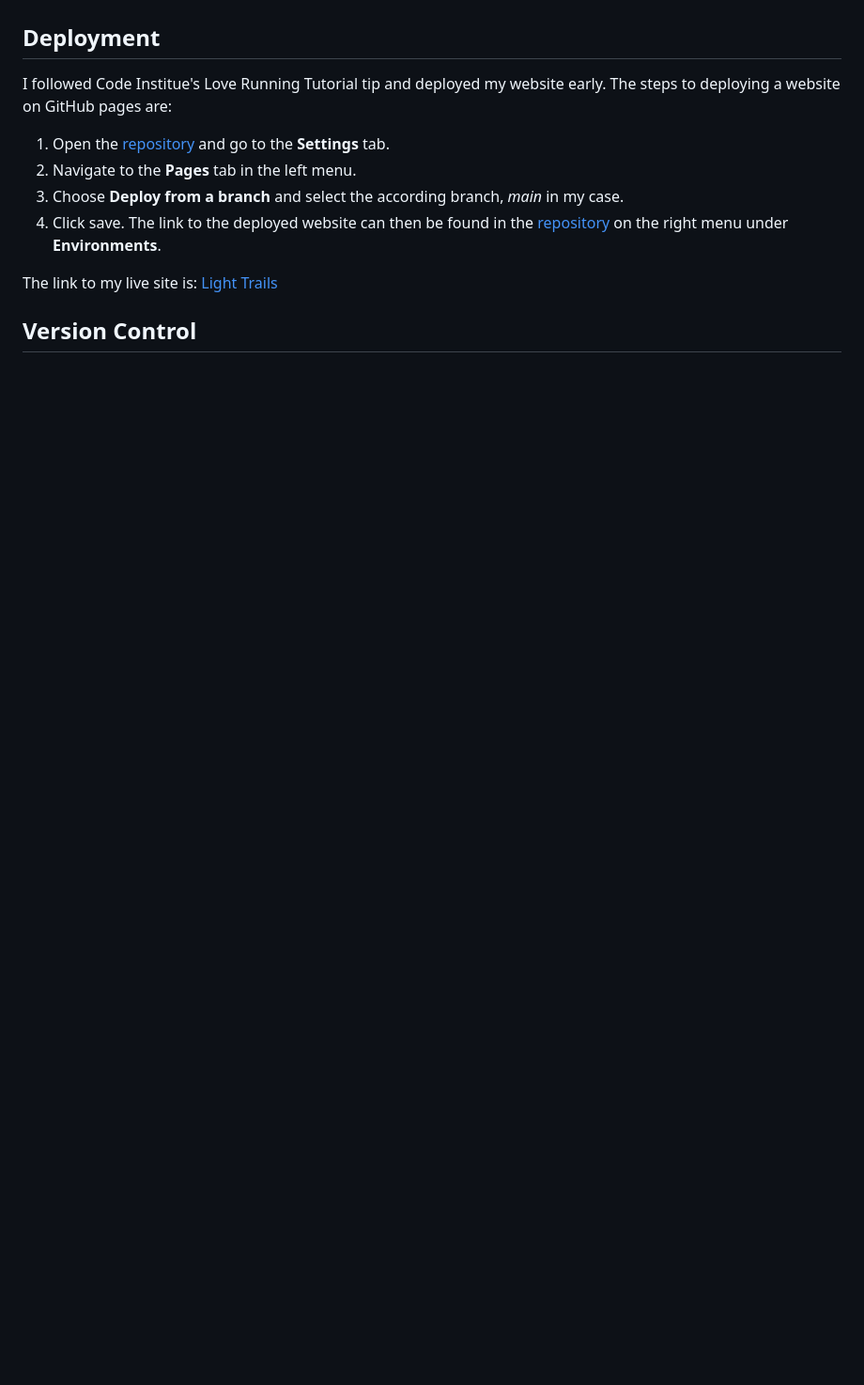
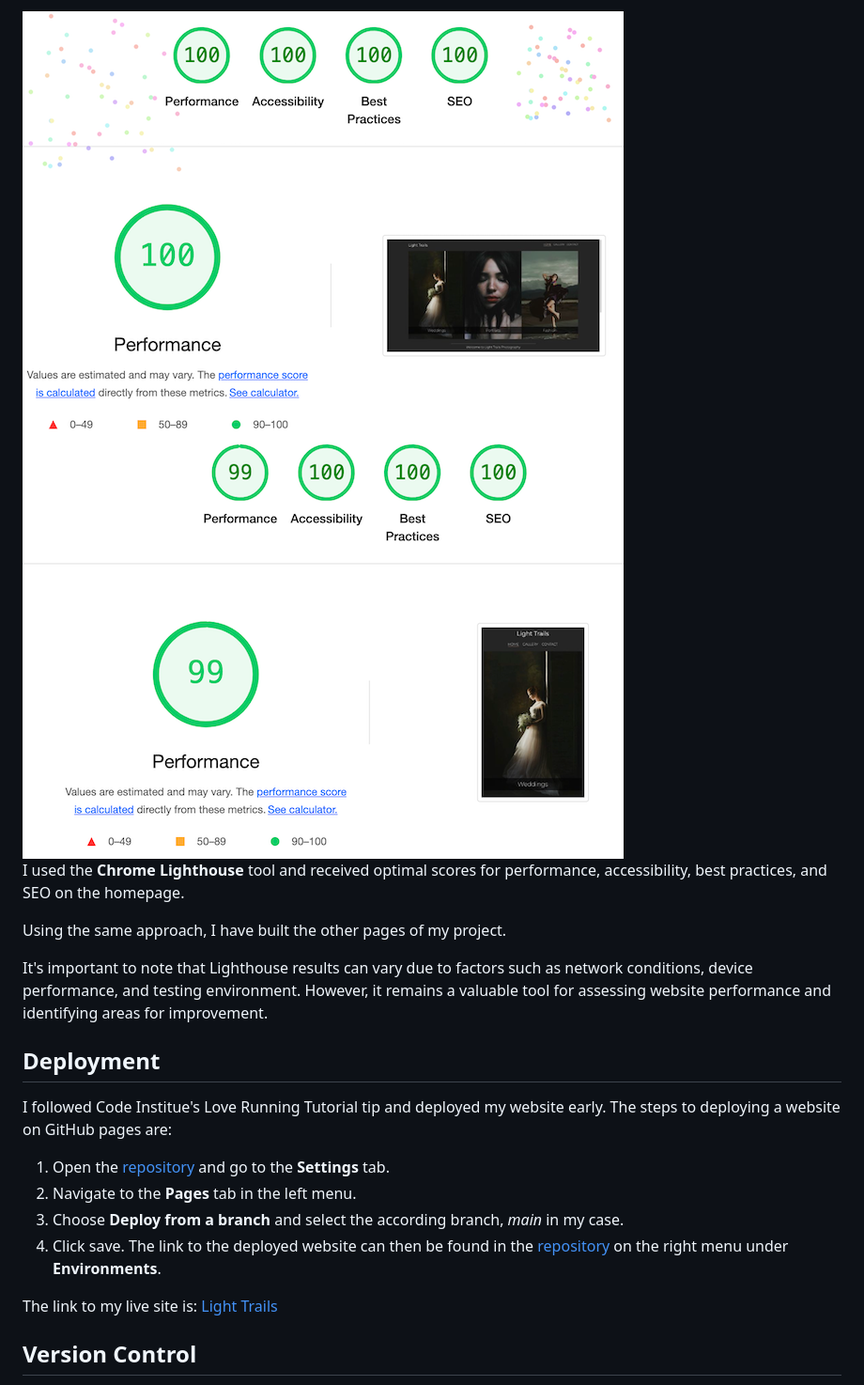
Before and after one commit to RazmikMovsisyan/light_trails, a Markdown page: README.md, the part around the change printed below. Shown: that part at 94% size. Drawn GitHub-style; pictures changed too: assets/readme/lighthouse-score-desktop-version.png (added), assets/readme/lighthouse-score-mobile-version.png (added); blank space fills up the shorter version.

Commit message:
Docs: Add: Lighthouse Text and Images

```diff
--- a/README.md
+++ b/README.md
@@ -258,4 +256,14 @@ I used the Chrome Lighthouse tool and received optimal scores for performance, a
 
+<div style="display: flex; justify-content: space-evenly; align-items: center; max-width: 100%;">
+  <img src="assets/readme/lighthouse-score-desktop-version.png" alt="lighthouse-score-desktop-version" style="width: 49%;"/>
+  <img src="assets/readme/lighthouse-score-mobile-version.png" alt="lighthouse-score-mobile-version" style="width: 49%;"/>
+</div>
+
+I used the **Chrome Lighthouse** tool and received optimal scores for performance, accessibility, best practices, and SEO on the homepage.
+
+Using the same approach, I have built the other pages of my project.
+
+It's important to note that Lighthouse results can vary due to factors such as network conditions, device performance, and testing environment. However, it remains a valuable tool for assessing website performance and identifying areas for improvement.
 
 ## **Deployment**
 
```
Also changed, not shown: other parts of README.md (+1 -3 lines).
